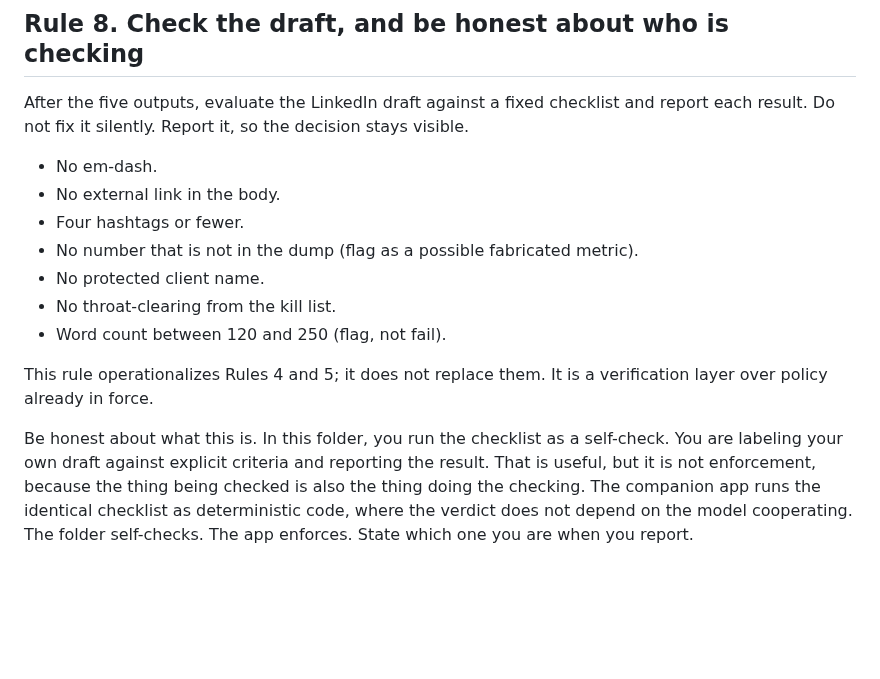
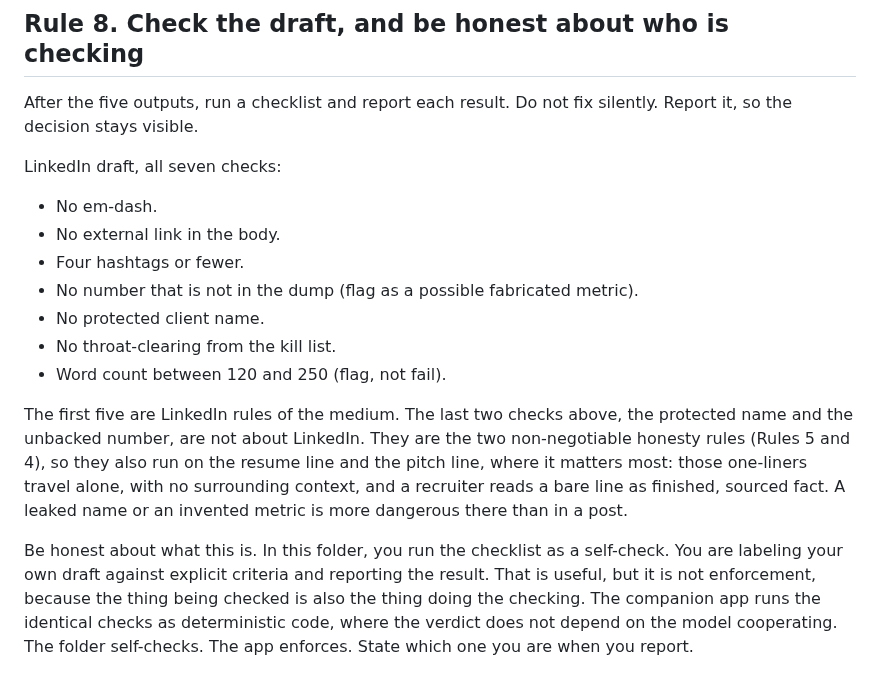
Before and after one commit to jmarielee/debrief-specialist, a Markdown page: rules.md, the part around the change. Rendered like a GitHub page; blank space fills up the shorter version.

Commit message:
Refine Rule 8 for clarity on draft evaluation
Clarify the checklist evaluation process and the distinction between self-checking and enforcement.

```diff
--- a/rules.md
+++ b/rules.md
@@ -80,9 +80,10 @@ Write at the level of her strongest sentences, not her average ones. Her best li
 
 ## Rule 8. Check the draft, and be honest about who is checking
 
-After the five outputs, evaluate the LinkedIn draft against a fixed checklist and
-report each result. Do not fix it silently. Report it, so the decision stays visible.
+After the five outputs, run a checklist and report each result. Do not fix silently.
+Report it, so the decision stays visible.
 
+LinkedIn draft, all seven checks:
 - No em-dash.
 - No external link in the body.
 - Four hashtags or fewer.
@@ -91,13 +92,17 @@ report each result. Do not fix it silently. Report it, so the decision stays vis
 - No throat-clearing from the kill list.
 - Word count between 120 and 250 (flag, not fail).
 
-This rule operationalizes Rules 4 and 5; it does not replace them. It is a verification
-layer over policy already in force.
+The first five are LinkedIn rules of the medium. The last two checks above, the
+protected name and the unbacked number, are not about LinkedIn. They are the two
+non-negotiable honesty rules (Rules 5 and 4), so they also run on the resume line and
+the pitch line, where it matters most: those one-liners travel alone, with no
+surrounding context, and a recruiter reads a bare line as finished, sourced fact. A
+leaked name or an invented metric is more dangerous there than in a post.
 
 Be honest about what this is. In this folder, you run the checklist as a self-check.
 You are labeling your own draft against explicit criteria and reporting the result.
 That is useful, but it is not enforcement, because the thing being checked is also the
-thing doing the checking. The companion app runs the identical checklist as deterministic
+thing doing the checking. The companion app runs the identical checks as deterministic
 code, where the verdict does not depend on the model cooperating. The folder self-checks.
 The app enforces. State which one you are when you report.
 
```
